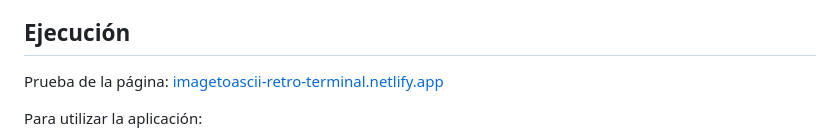
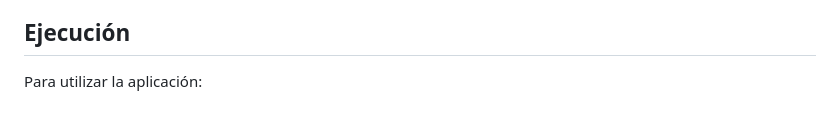
Before and after one commit to dianAnton/retro-terminal-style-web-project-img-to-ASCII, a Markdown page: README.md, the part around the change. GitHub-like rendering; blank space fills up the shorter version.

```diff
--- a/README.md
+++ b/README.md
@@ -48,8 +48,6 @@ El proceso de conversión funciona de la siguiente manera:
 
 ## Ejecución
 
-Prueba de la página: [imagetoascii-retro-terminal.netlify.app](Demo)
-
 Para utilizar la aplicación:
 
 1.  Abra el archivo `index.html` en un navegador web moderno.
```
